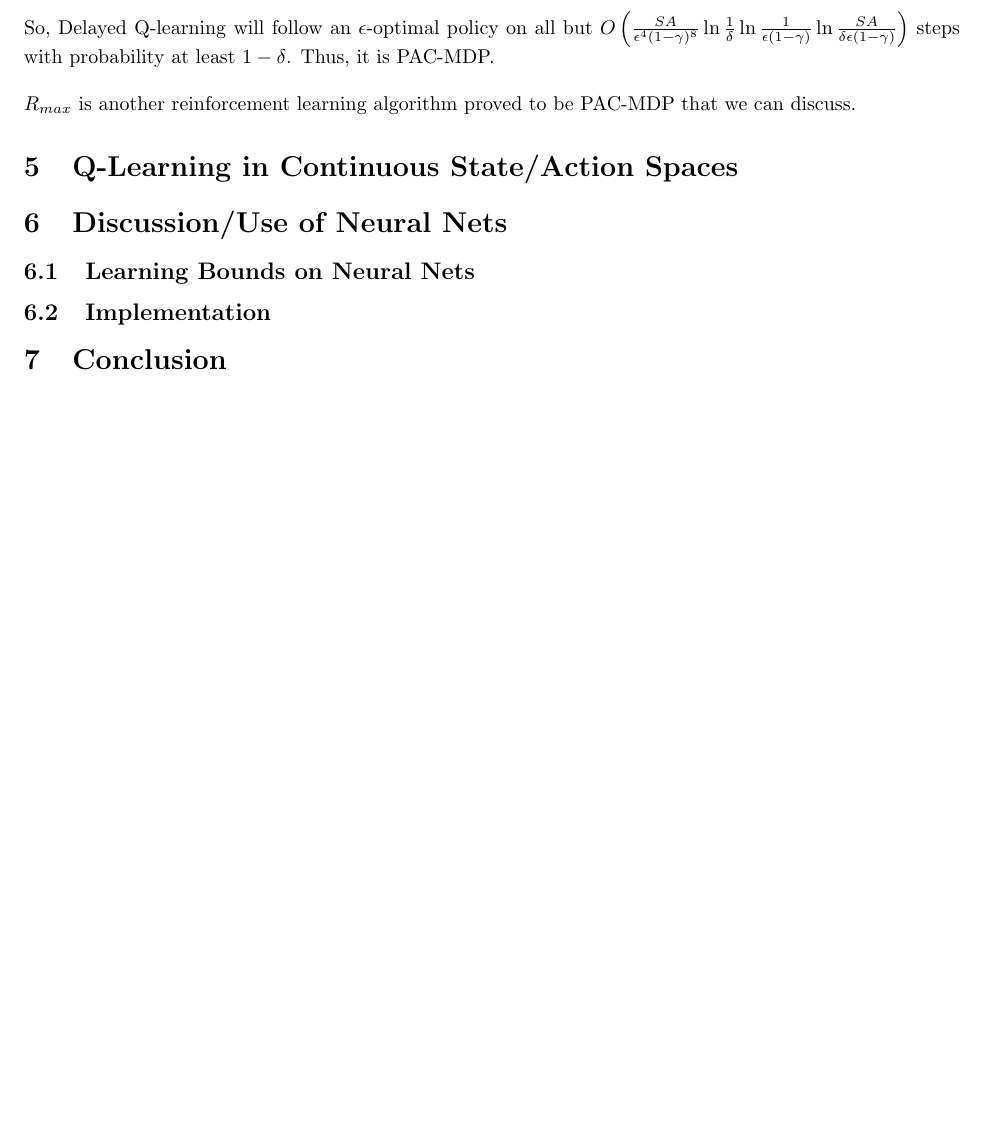
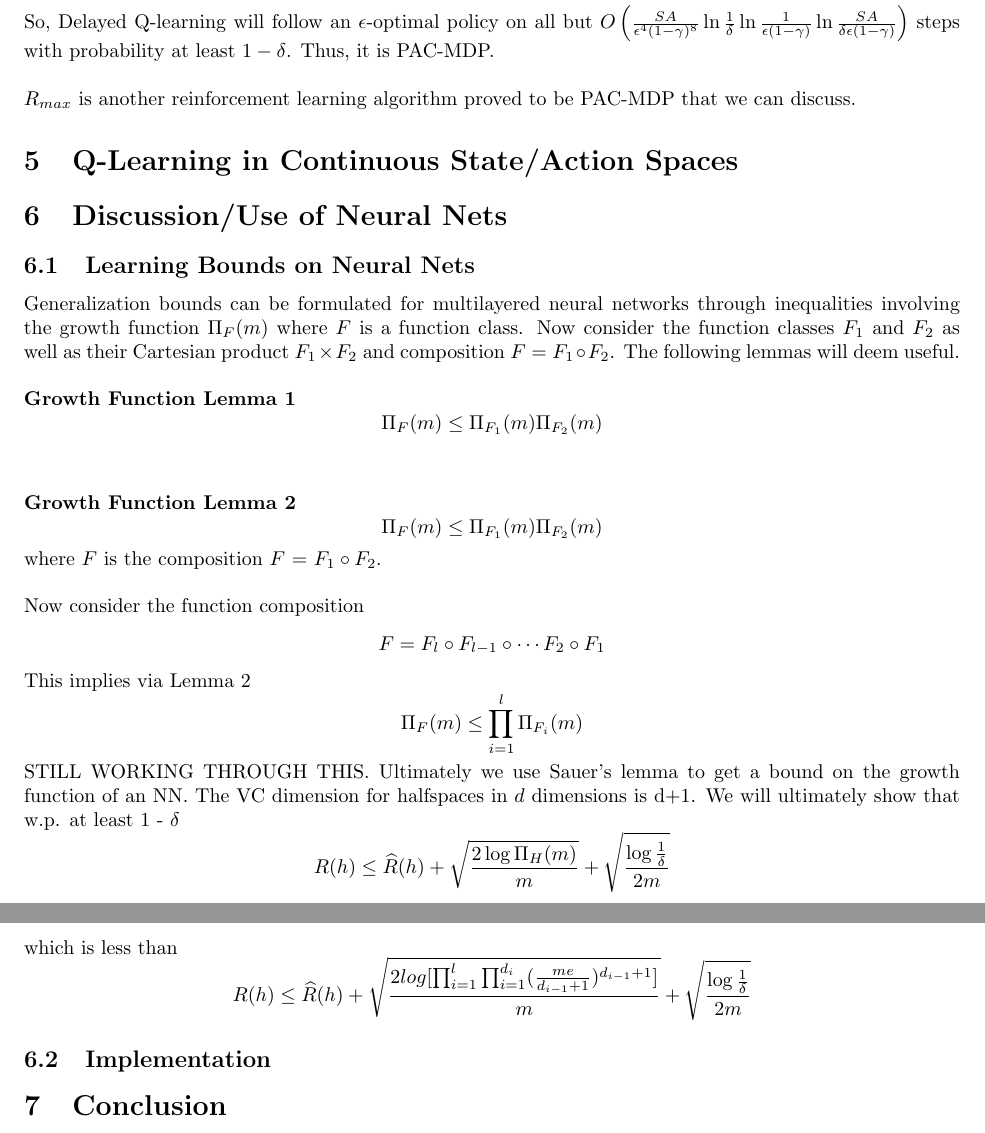
Before and after one commit to msheckells/sml_project, a LaTeX document (MLResearchDocument.tex): part of page 4 of 5 before the commit and two parts of pages 4 and 5 of 6 after it, the two joined at a grey line, cut so that both start at the same text, the shorter picture padded with empty space. Compiled offline with pdfLaTeX.

Commit message:
started learning bounds for NNs

```diff
--- a/MLResearchDocument.tex
+++ b/MLResearchDocument.tex
@@ -150,6 +150,40 @@ $R_{max}$ is another reinforcement learning algorithm proved to be PAC-MDP that
 \section{Q-Learning in Continuous State/Action Spaces}
 \section{Discussion/Use of Neural Nets}
 \subsection{Learning Bounds on Neural Nets}
+Generalization bounds can be formulated for multilayered neural networks through inequalities involving the growth function $\Pi_F(m)$ where $F$ is a function class. Now consider the function classes $F_1$ and $F_2$ as well as their Cartesian product $F_1 \times F_2$ and composition $F = F_1 \circ F_2$. The following lemmas will deem useful.
+\\
+\\
+\textbf{Growth Function Lemma 1}
+$$
+\Pi_F(m) \leq \Pi_{F_1}(m)\Pi_{F_2}(m)
+$$
+\\
+\\
+\textbf{Growth Function Lemma 2}
+$$
+\Pi_F(m) \leq \Pi_{F_1}(m)\Pi_{F_2}(m)
+$$
+where $F$ is the composition $F$ = $F_1 \circ F_2$.
+\\
+\\
+Now consider the function composition
+$$
+F = F_l \circ F_{l-1} \circ \cdots F_2 \circ F_1
+$$
+This implies via Lemma 2
+$$
+\Pi_F(m) \leq \prod_{i=1}^l \Pi_{F_i}(m)
+$$
+STILL WORKING THROUGH THIS. Ultimately we use Sauer's lemma to get a bound on the growth function of an NN. The VC dimension for halfspaces in $d$ dimensions is d+1. We will ultimately show that w.p. at least 1 - $\delta$
+$$
+R(h) \leq \widehat{R}(h) + \sqrt{\frac{2\log{\Pi_H{(m)}}}{m}} + \sqrt{\frac{\log{\frac{1}{\delta}}}{2m}}
+$$
+which is less than
+$$
+R(h) \leq \widehat{R}(h) + \sqrt{\frac{2log[\prod_{i=1}^l\prod_{i=1}^{d_i}(\frac{me}{d_{i-1}+1})^{d_{i-1}+1}]}{m}} + \sqrt{\frac{\log{\frac{1}{\delta}}}{2m}}
+$$
+
+
 \subsection{Implementation}
 \section{Conclusion}
 
```
